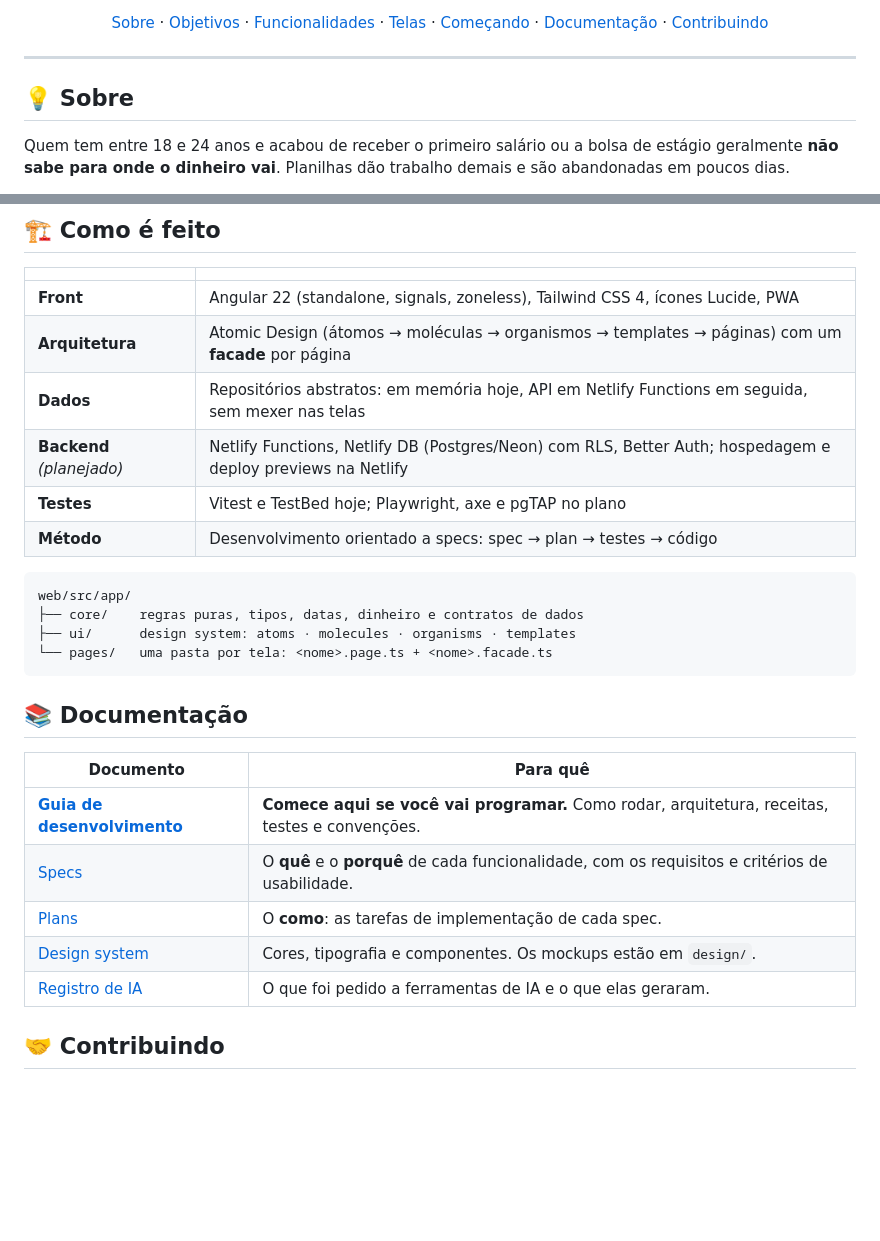
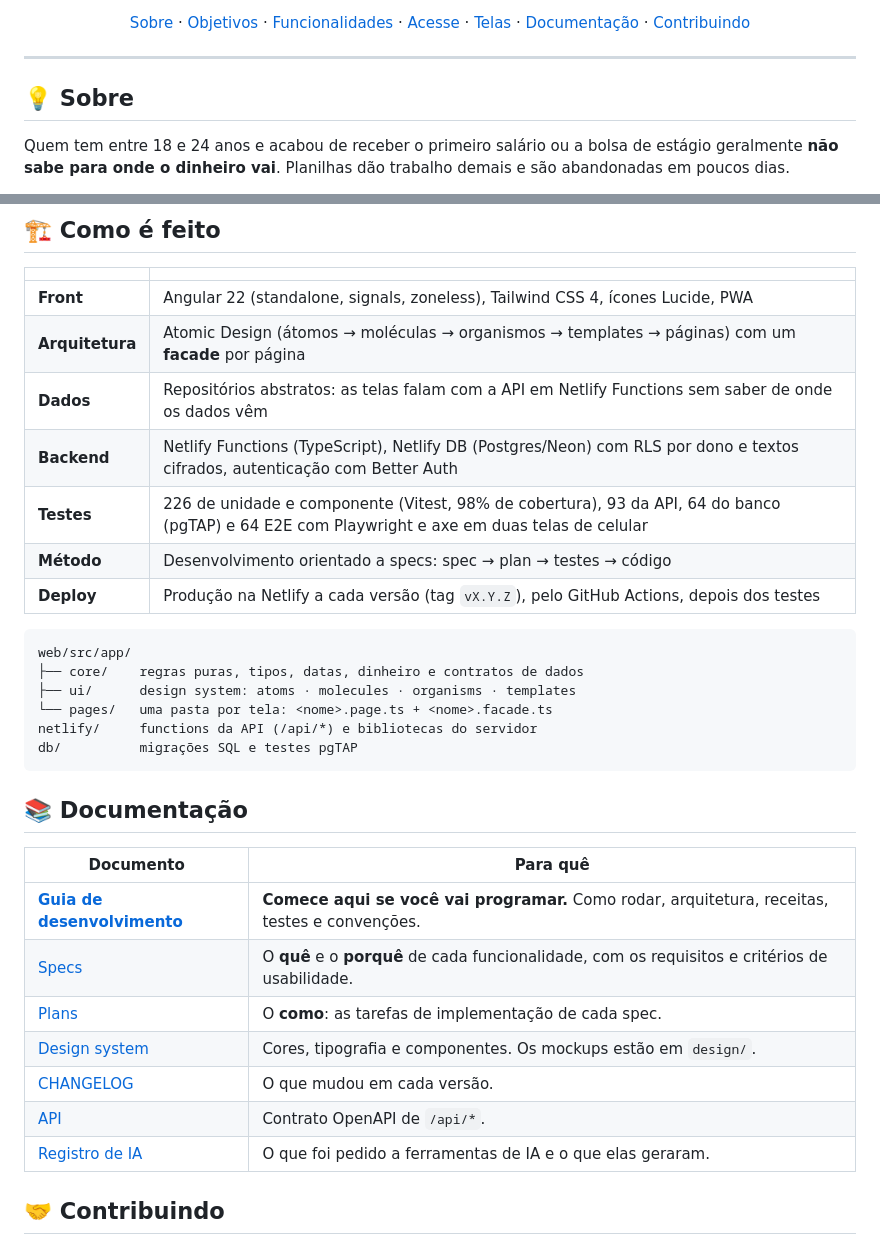
Before and after one commit to hullick/Desafio-Kodie-Final, a Markdown page: README.md, 2 parts joined by grey strips. GitHub-like rendering; blank space fills up the shorter version.

````diff
--- a/README.md
+++ b/README.md
@@ -21,6 +28,6 @@ registre um gasto em segundos, veja o mês de relance e junte para o que importa
 ![Licença MIT](https://img.shields.io/badge/licen%C3%A7a-MIT-yellow)
 
-[Sobre](#-sobre) · [Objetivos](#-objetivos) · [Funcionalidades](#-funcionalidades) · [Telas](#-telas) · [Começando](#-começando) · [Documentação](#-documentação) · [Contribuindo](#-contribuindo)
+[Sobre](#-sobre) · [Objetivos](#-objetivos) · [Funcionalidades](#-funcionalidades) · [Acesse](#-acesse) · [Telas](#-telas) · [Documentação](#-documentação) · [Contribuindo](#-contribuindo)
 
 </div>
 
@@ -150,16 +136,19 @@ npm run build                        # build de produção (PWA)
 |---|---|
 | **Front** | Angular 22 (standalone, signals, zoneless), Tailwind CSS 4, ícones Lucide, PWA |
 | **Arquitetura** | Atomic Design (átomos → moléculas → organismos → templates → páginas) com um **facade** por página |
-| **Dados** | Repositórios abstratos: em memória hoje, API em Netlify Functions em seguida, sem mexer nas telas |
-| **Backend** *(planejado)* | Netlify Functions, Netlify DB (Postgres/Neon) com RLS, Better Auth; hospedagem e deploy previews na Netlify |
-| **Testes** | Vitest e TestBed hoje; Playwright, axe e pgTAP no plano |
+| **Dados** | Repositórios abstratos: as telas falam com a API em Netlify Functions sem saber de onde os dados vêm |
+| **Backend** | Netlify Functions (TypeScript), Netlify DB (Postgres/Neon) com RLS por dono e textos cifrados, autenticação com Better Auth |
+| **Testes** | 226 de unidade e componente (Vitest, 98% de cobertura), 93 da API, 64 do banco (pgTAP) e 64 E2E com Playwright e axe em duas telas de celular |
 | **Método** | Desenvolvimento orientado a specs: spec → plan → testes → código |
+| **Deploy** | Produção na Netlify a cada versão (tag `vX.Y.Z`), pelo GitHub Actions, depois dos testes |
 
 ```
 web/src/app/
 ├── core/    regras puras, tipos, datas, dinheiro e contratos de dados
 ├── ui/      design system: atoms · molecules · organisms · templates
 └── pages/   uma pasta por tela: <nome>.page.ts + <nome>.facade.ts
+netlify/     functions da API (/api/*) e bibliotecas do servidor
+db/          migrações SQL e testes pgTAP
 ```
 
 ## 📚 Documentação
@@ -170,6 +159,8 @@ web/src/app/
 | [Specs](docs/specs/README.md) | O **quê** e o **porquê** de cada funcionalidade, com os requisitos e critérios de usabilidade. |
 | [Plans](docs/plans/) | O **como**: as tarefas de implementação de cada spec. |
 | [Design system](design/nubanko_neo_fintech/DESIGN.md) | Cores, tipografia e componentes. Os mockups estão em `design/`. |
+| [CHANGELOG](CHANGELOG.md) | O que mudou em cada versão. |
+| [API](docs/api/openapi.yaml) | Contrato OpenAPI de `/api/*`. |
 | [Registro de IA](docs/ai/registro-ia.md) | O que foi pedido a ferramentas de IA e o que elas geraram. |
 
 ## 🤝 Contribuindo
````
Also changed, not shown: other parts of README.md (+37 -51 lines), CHANGELOG.md (+5 -0 lines), docs/assets/telas/caixinhas.png, docs/assets/telas/detalhe-caixinha.png, docs/assets/telas/inicio.png, docs/assets/telas/novo-lancamento.png.
